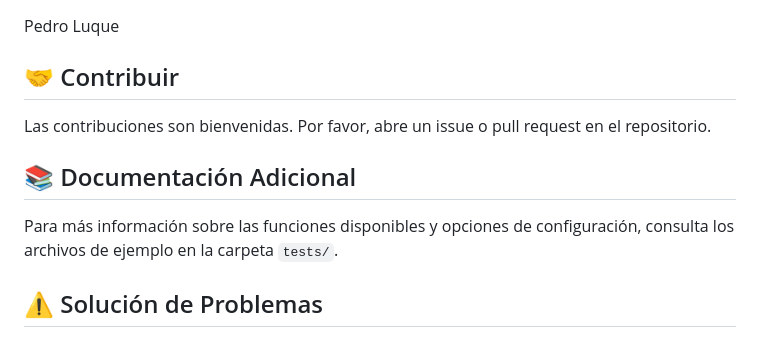
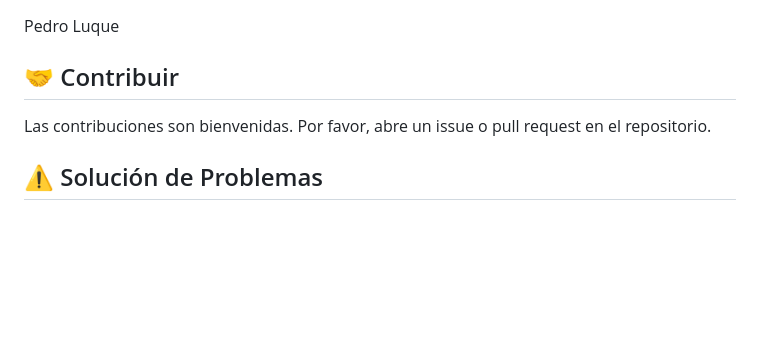
Before and after one commit to calote/examtypst, a Markdown page: README.md, the part around the change. GitHub-like rendering; blank space fills up the shorter version.

Commit message:
Actualización README.md

```diff
--- a/README.md
+++ b/README.md
@@ -259,10 +259,6 @@ Pedro Luque
 
 Las contribuciones son bienvenidas. Por favor, abre un issue o pull request en el repositorio.
 
-## 📚 Documentación Adicional
-
-Para más información sobre las funciones disponibles y opciones de configuración, consulta los archivos de ejemplo en la carpeta `tests/`.
-
 ## ⚠️ Solución de Problemas
 
 ### Error: Logo no encontrado
```
